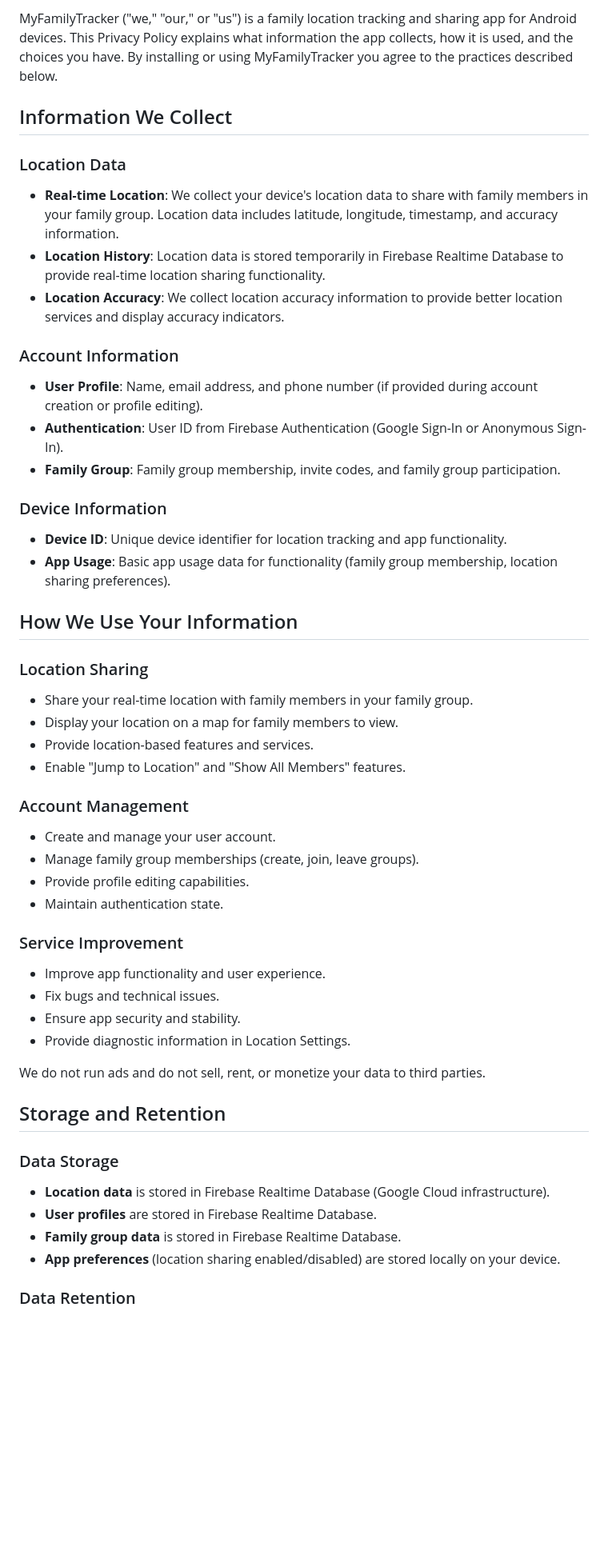
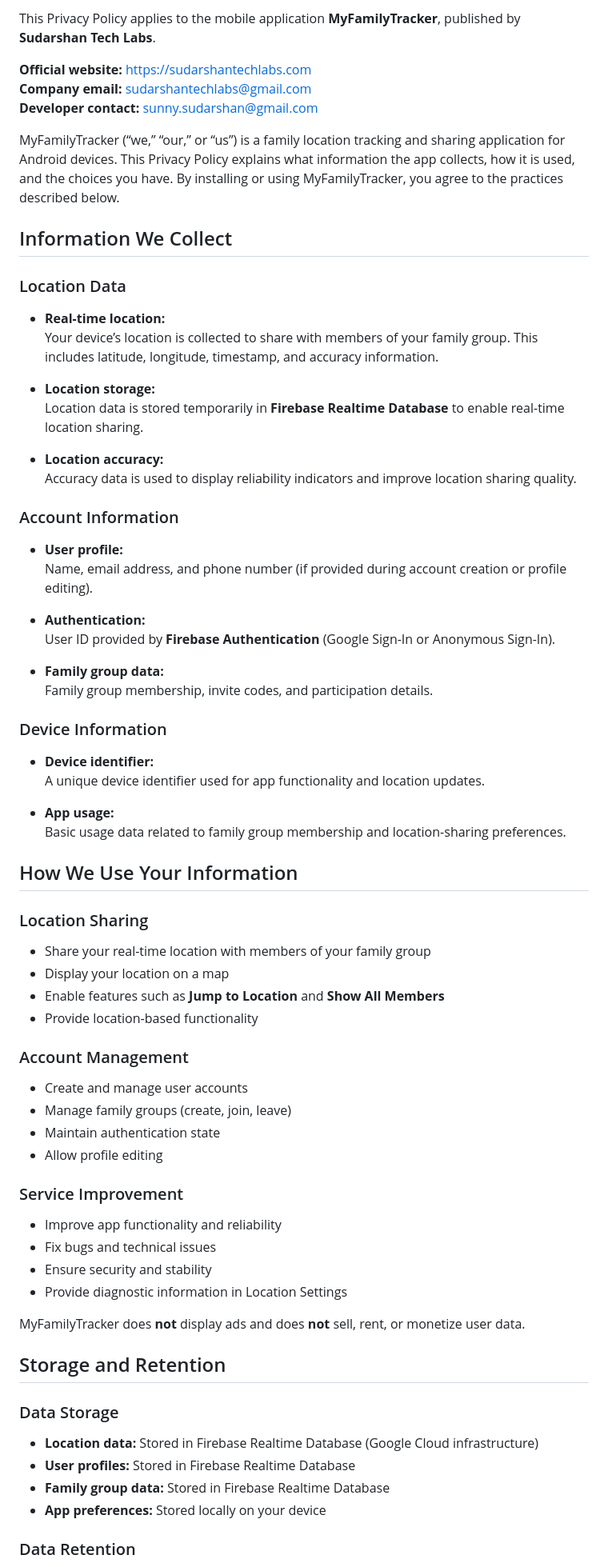
Before and after one commit to SUDARSHANCHAUDHARI/myfamilytracker-privacy-policy, a Markdown page: README.md, the part around one of its changes. Shown at 80% size. Drawn GitHub-style; blank space fills up the shorter version.

```diff
--- a/README.md
+++ b/README.md
@@ -4,50 +4,76 @@ _Last updated: December 25, 2024_
 
-MyFamilyTracker ("we," "our," or "us") is a family location tracking and sharing app for Android devices. This Privacy Policy explains what information the app collects, how it is used, and the choices you have. By installing or using MyFamilyTracker you agree to the practices described below.
+This Privacy Policy applies to the mobile application **MyFamilyTracker**, published by **Sudarshan Tech Labs**.
+
+**Official website:** https://sudarshantechlabs.com
+**Company email:** sudarshantechlabs@gmail.com
+**Developer contact:** sunny.sudarshan@gmail.com
+
+MyFamilyTracker (“we,” “our,” or “us”) is a family location tracking and sharing application for Android devices. This Privacy Policy explains what information the app collects, how it is used, and the choices you have. By installing or using MyFamilyTracker, you agree to the practices described below.
 
 ## Information We Collect
 
 ### Location Data
-- **Real-time Location**: We collect your device's location data to share with family members in your family group. Location data includes latitude, longitude, timestamp, and accuracy information.
-- **Location History**: Location data is stored temporarily in Firebase Realtime Database to provide real-time location sharing functionality.
-- **Location Accuracy**: We collect location accuracy information to provide better location services and display accuracy indicators.
+
+- **Real-time location:**
+  Your device’s location is collected to share with members of your family group. This includes latitude, longitude, timestamp, and accuracy information.
+
+- **Location storage:**
+  Location data is stored temporarily in **Firebase Realtime Database** to enable real-time location sharing.
+
+- **Location accuracy:**
+  Accuracy data is used to display reliability indicators and improve location sharing quality.
 
 ### Account Information
-- **User Profile**: Name, email address, and phone number (if provided during account creation or profile editing).
-- **Authentication**: User ID from Firebase Authentication (Google Sign-In or Anonymous Sign-In).
-- **Family Group**: Family group membership, invite codes, and family group participation.
+
+- **User profile:**
+  Name, email address, and phone number (if provided during account creation or profile editing).
+
+- **Authentication:**
+  User ID provided by **Firebase Authentication** (Google Sign-In or Anonymous Sign-In).
+
+- **Family group data:**
+  Family group membership, invite codes, and participation details.
 
 ### Device Information
-- **Device ID**: Unique device identifier for location tracking and app functionality.
-- **App Usage**: Basic app usage data for functionality (family group membership, location sharing preferences).
+
+- **Device identifier:**
+  A unique device identifier used for app functionality and location updates.
+
+- **App usage:**
+  Basic usage data related to family group membership and location-sharing preferences.
 
 ## How We Use Your Information
 
 ### Location Sharing
-- Share your real-time location with family members in your family group.
-- Display your location on a map for family members to view.
-- Provide location-based features and services.
-- Enable "Jump to Location" and "Show All Members" features.
+
+- Share your real-time location with members of your family group
+- Display your location on a map
+- Enable features such as **Jump to Location** and **Show All Members**
+- Provide location-based functionality
 
 ### Account Management
-- Create and manage your user account.
-- Manage family group memberships (create, join, leave groups).
-- Provide profile editing capabilities.
-- Maintain authentication state.
+
+- Create and manage user accounts
+- Manage family groups (create, join, leave)
+- Maintain authentication state
+- Allow profile editing
 
 ### Service Improvement
-- Improve app functionality and user experience.
-- Fix bugs and technical issues.
-- Ensure app security and stability.
-- Provide diagnostic information in Location Settings.
 
-We do not run ads and do not sell, rent, or monetize your data to third parties.
+- Improve app functionality and reliability
+- Fix bugs and technical issues
+- Ensure security and stability
+- Provide diagnostic information in Location Settings
+
+MyFamilyTracker does **not** display ads and does **not** sell, rent, or monetize user data.
 
 ## Storage and Retention
 
 ### Data Storage
-- **Location data** is stored in Firebase Realtime Database (Google Cloud infrastructure).
-- **User profiles** are stored in Firebase Realtime Database.
-- **Family group data** is stored in Firebase Realtime Database.
-- **App preferences** (location sharing enabled/disabled) are stored locally on your device.
+
+- **Location data:** Stored in Firebase Realtime Database (Google Cloud infrastructure)
+- **User profiles:** Stored in Firebase Realtime Database
+- **Family group data:** Stored in Firebase Realtime Database
+- **App preferences:** Stored locally on your device
 
 ### Data Retention
```
Also changed, not shown: other parts of README.md (+91 -94 lines).
